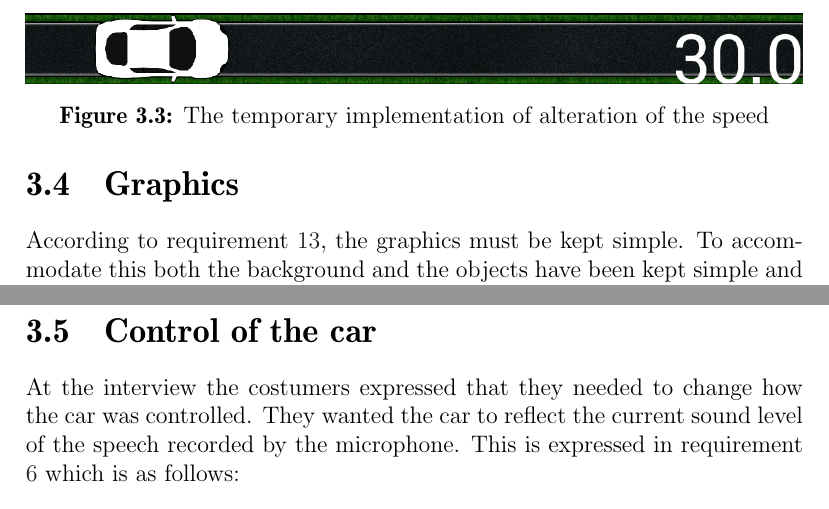
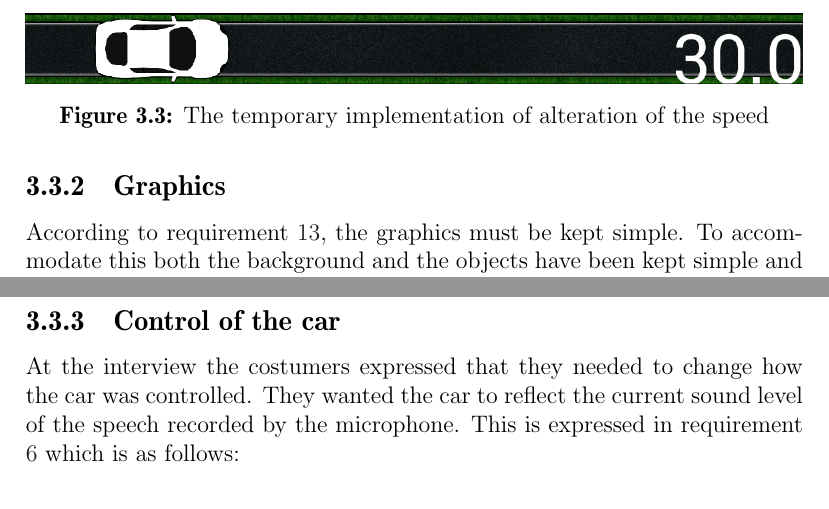
Before and after one commit to Thalmann/swf613-rapport, a LaTeX thesis (main.tex, which reads content/sprint2/carControl.tex, content/sprint2/graphics.tex): two parts of pages 28 and 29 of 51, joined at a grey line, cut so that both start at the same text. Compiled offline with pdfLaTeX.

Commit message:
section -> subsection

```diff
--- a/content/sprint2/carControl.tex
+++ b/content/sprint2/carControl.tex
@@ -1,4 +1,4 @@
-\section{Control of the car}
+\subsection{Control of the car}
 At the interview the costumers expressed that they needed to change how the car was controlled.
 They wanted the car to reflect the current sound level of the speech recorded by the microphone.
 This is expressed in requirement \ref{carcontrolReq} which is as follows:
--- a/content/sprint2/graphics.tex
+++ b/content/sprint2/graphics.tex
@@ -1,4 +1,4 @@
-\section{Graphics}
+\subsection{Graphics}
 According to requirement \ref{graphicsReq}, the graphics must be kept simple.
 To accommodate this both the background and the objects have been kept simple and two dimensional.
 The graphics used in the game can be seen on \cref{pausedstate}.
```
Also changed, not shown: content/sprint2/carControl.tex (2 more changed lines).
